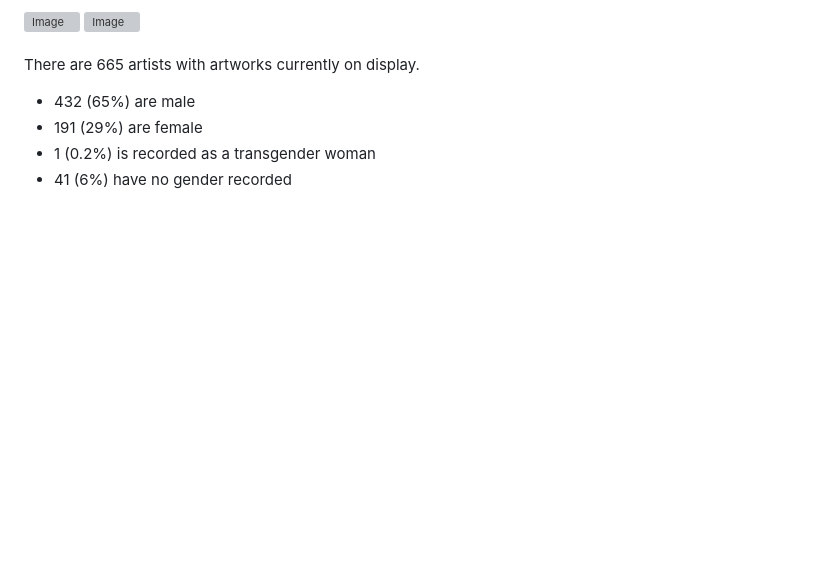
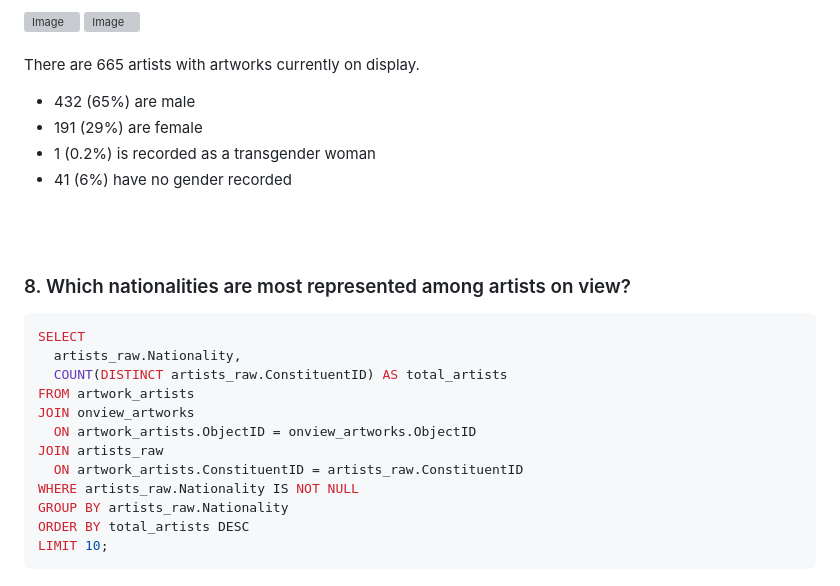
Before and after one commit to selamdawit/Portfolio, a Markdown page: The Museum of Modern Art (MoMA) Collection.md, the part around the change. Rendered like a GitHub page; blank space fills up the shorter version; grey boxes are pictures that could not be loaded.

Commit message:
Add SQL query for artist nationality representation
Added a section with SQL query to identify the top nationalities represented among artists on view.

`````diff
--- a/The Museum of Modern Art (MoMA) Collection.md
+++ b/The Museum of Modern Art (MoMA) Collection.md
@@ -210,3 +210,23 @@ There are 665 artists with artworks currently on display.
 * 191 (29%) are female
 * 1 (0.2%) is recorded as a transgender woman
 * 41 (6%) have no gender recorded
+
+<br>
+<br>
+
+### 8. Which nationalities are most represented among artists on view?
+
+````sql
+SELECT
+  artists_raw.Nationality,
+  COUNT(DISTINCT artists_raw.ConstituentID) AS total_artists
+FROM artwork_artists
+JOIN onview_artworks
+  ON artwork_artists.ObjectID = onview_artworks.ObjectID
+JOIN artists_raw
+  ON artwork_artists.ConstituentID = artists_raw.ConstituentID
+WHERE artists_raw.Nationality IS NOT NULL
+GROUP BY artists_raw.Nationality
+ORDER BY total_artists DESC
+LIMIT 10;
+````
`````
